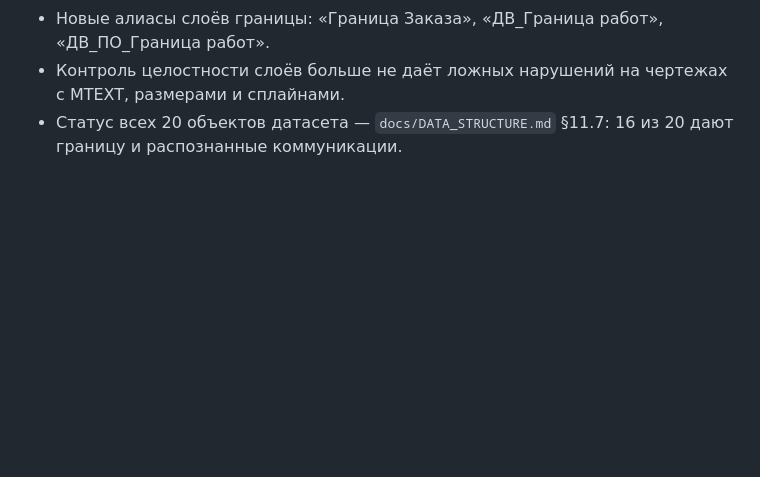
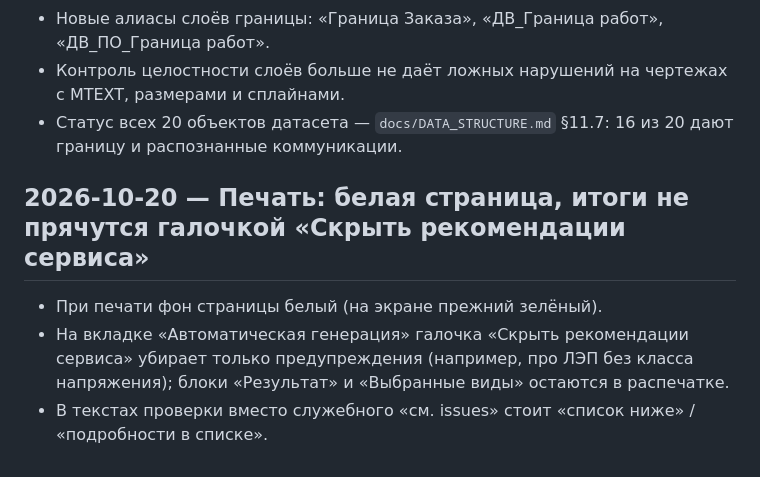
Before and after one commit to najdzelnajspops/-, a Markdown page: docs/FEATURES.md, the part around the change. GitHub-like rendering; blank space fills up the shorter version.

Commit message:
docs: FEATURES — печать на белом, итоги не скрываются галочкой
Co-Authored-By: Claude Sonnet 5.5 <noreply@anthropic.com>

```diff
--- a/docs/FEATURES.md
+++ b/docs/FEATURES.md
@@ -153,3 +153,9 @@
 - Новые алиасы слоёв границы: «Граница Заказа», «ДВ_Граница работ», «ДВ_ПО_Граница работ».
 - Контроль целостности слоёв больше не даёт ложных нарушений на чертежах с MTEXT, размерами и сплайнами.
 - Статус всех 20 объектов датасета — `docs/DATA_STRUCTURE.md` §11.7: 16 из 20 дают границу и распознанные коммуникации.
+
+## 2026-10-20 — Печать: белая страница, итоги не прячутся галочкой «Скрыть рекомендации сервиса»
+
+- При печати фон страницы белый (на экране прежний зелёный).
+- На вкладке «Автоматическая генерация» галочка «Скрыть рекомендации сервиса» убирает только предупреждения (например, про ЛЭП без класса напряжения); блоки «Результат» и «Выбранные виды» остаются в распечатке.
+- В текстах проверки вместо служебного «см. issues» стоит «список ниже» / «подробности в списке».
```
